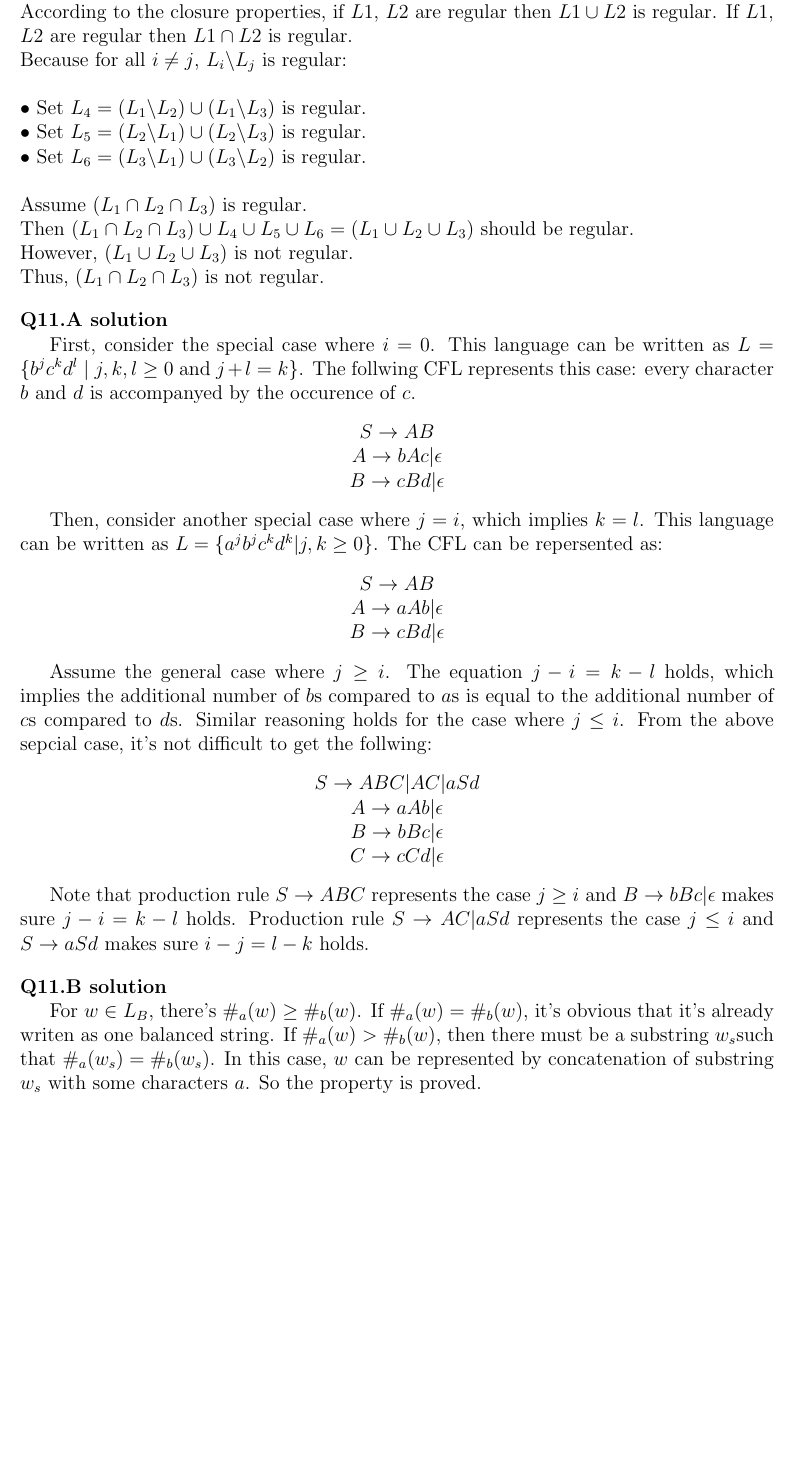
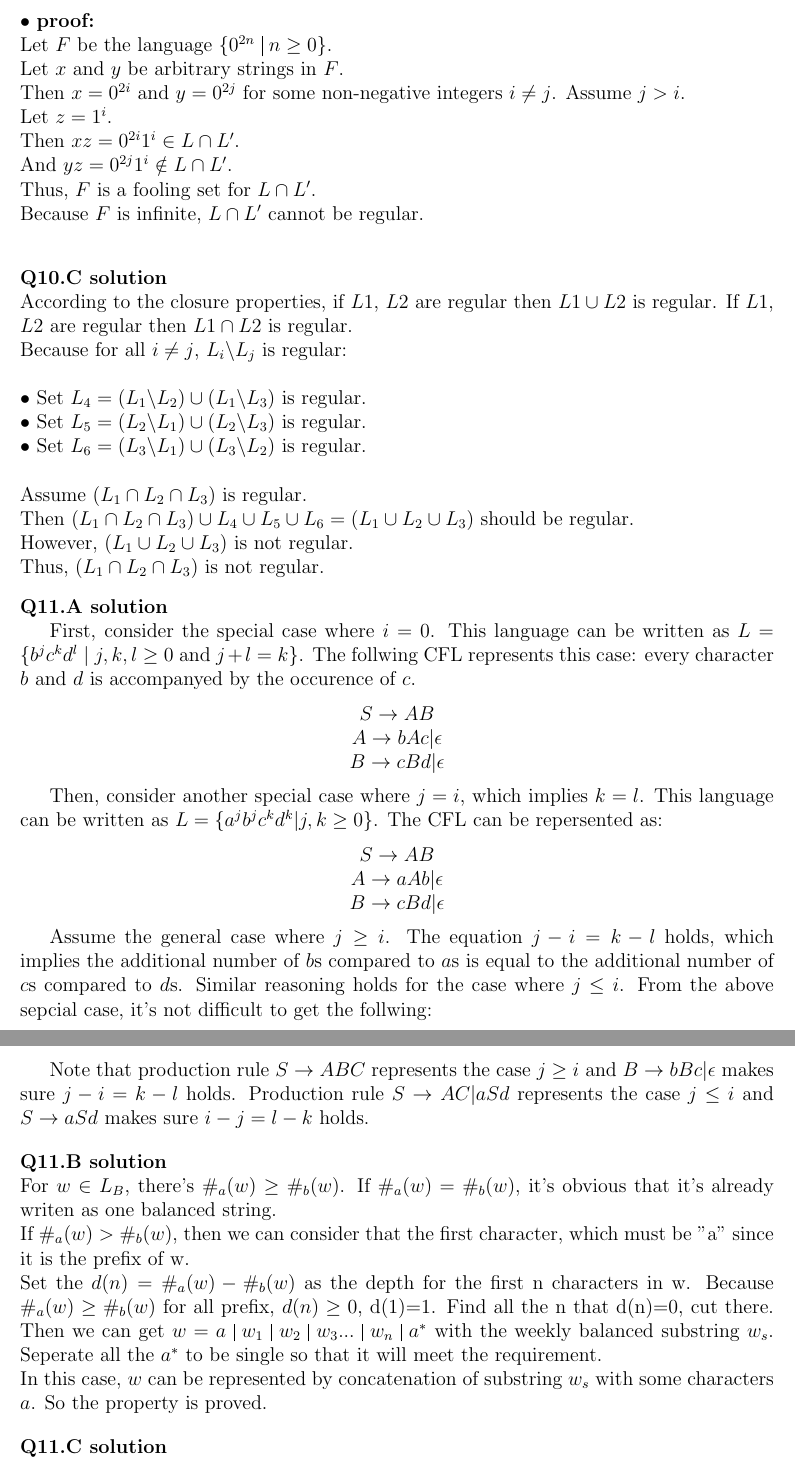
Before and after one commit to hthuz/ece374, a LaTeX problem sheet (hw4/hw4_sol.tex): part of page 2 of 4 before the commit and two parts of pages 2 and 3 of 4 after it, the two joined at a grey line, cut at the place of the change, the shorter picture padded with empty space. Compiled offline with pdfLaTeX.

Commit message:
ADD Proof for Q10b, change proof for Q11B

```diff
--- a/hw4/hw4_sol.tex
+++ b/hw4/hw4_sol.tex
@@ -77,7 +77,16 @@ Because $F$ is infinite, $L'$ cannot be regular. \\
 \noindent
 $\bullet$ \textbf{counter-example:}\\
 L and L' are not regular, $L \cup L' = (0+1)^* $ is regular.
-However, $L \cap L' =$ \{bitstrings with number of 0s is twice that of 1s\} is non-regular.
+However, $L \cap L' =$ \{bitstrings with number of 0s is twice that of 1s\} is non-regular.\\
+$\bullet$ \textbf{proof:}\\
+Let $F$ be the language $\{0^{2n}\ \vline\ n \ge 0\}$. \\
+Let $x$ and $y$ be arbitrary strings in $F$. \\
+Then $x=0^{2i}$ and $y=0^{2j}$ for some non-negative integers $i\neq j$. Assume $j > i$. \\
+Let $z=1^{i}$. \\
+Then $xz=0^{2i}1^{i} \in L \cap L'$. \\
+And $yz = 0^{2j}1^{i}\notin L \cap L'$. \\
+Thus, $F$ is a fooling set for $L \cap L'$. \\
+Because $F$ is infinite, $L \cap L'$ cannot be regular. \\
 
 
 \question{10.C}\\
@@ -117,9 +126,12 @@ Assume the general case where $j \ge i$. The equation $j - i = k - l$ holds, whi
 
 Note that production rule $S\rightarrow ABC$ represents the case $j \ge i$ and $B\rightarrow bBc | \epsilon$ makes sure $j-i = k-l$ holds. Production rule $S\rightarrow AC|aSd$ represents the case $j \le i$ and $S\rightarrow aSd$ makes sure $i - j = l - k$ holds.
 
-\question{11.B}
-
-For $w \in L_B$, there's $\#_a(w) \ge \#_b(w)$. If $\#_a(w) = \#_b(w)$, it's obvious that it's already writen as one balanced string. If $\#_a(w) > \#_b(w)$, then there must be a substring $w_s$such that $\#_a(w_s) = \#_b(w_s)$. In this case, $w$ can be represented by concatenation of substring $w_s$ with some characters $a$. So the property is proved.
+\question{11.B}\\
+For $w \in L_B$, there's $\#_a(w) \ge \#_b(w)$. If $\#_a(w) = \#_b(w)$, it's obvious that it's already writen as one balanced string. \\
+If $\#_a(w) > \#_b(w)$, then we can consider that the first character, which must be "a" since it is the prefix of w. \\
+Set the $d(n) = \#_a(w) - \#_b(w)$ as the depth for the first n characters in w. Because $\#_a(w) \ge \#_b(w)$ for all prefix, $d(n) \ge 0$, d(1)=1.
+Find all the n that d(n)=0, cut there. Then we can get $w=a \ \vline\ w_1 \ \vline\ w_2 \ \vline\ w_3 ...\ \vline\ w_n \ \vline\ a^*$ with the weekly balanced substring $w_s$. Seperate all the $a^*$ to be single so that it will meet the requirement.\\
+In this case, $w$ can be represented by concatenation of substring $w_s$ with some characters $a$. So the property is proved.
 
 \question{11.C}
 \\According to the property concluded in Q11.B, consider two cases of substrings: consecutive $a$s and balnaced strings.
```
Also changed, not shown: hw4/hw4.pdf.
